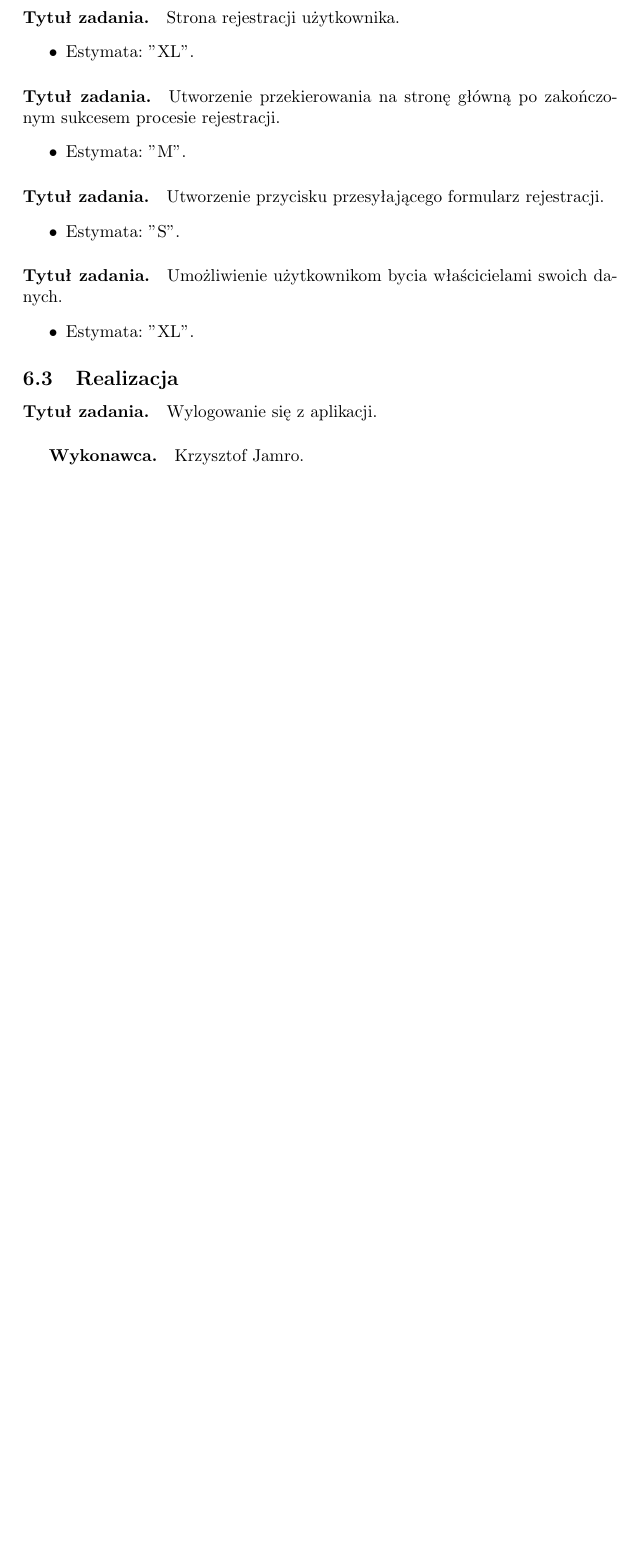
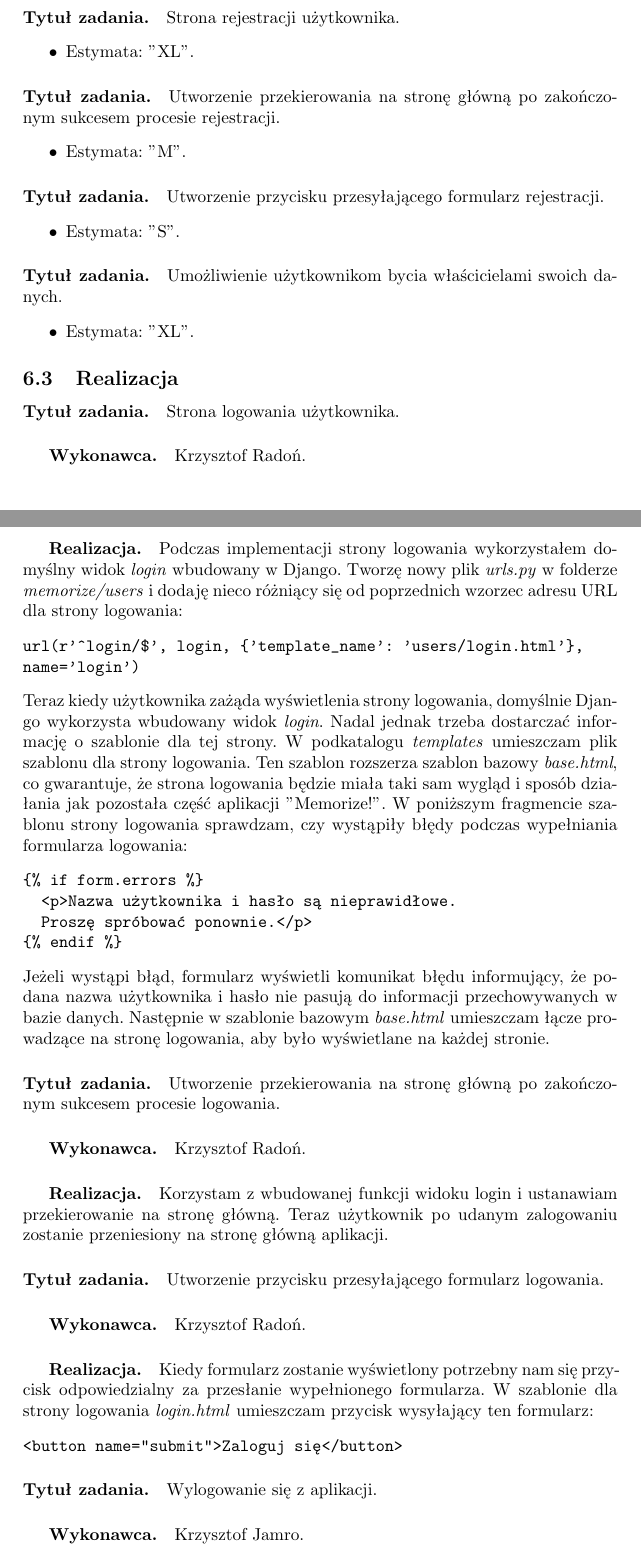
Before and after one commit to dh94martian/Aplikacja-Memorize-, a LaTeX document (documentation/zpi_memorize.tex): part of page 26 of 29 before the commit and two parts of pages 26 and 27 of 30 after it, the two joined at a grey line, cut so that both start at the same text, the shorter picture padded with empty space. Compiled offline with pdfLaTeX; the source files are stored in an older character set and shown here as Unicode.

Commit message:
Documentation update

```diff
--- a/documentation/zpi_memorize.tex
+++ b/documentation/zpi_memorize.tex
@@ -717,6 +718,40 @@
 
 \subsection{Realizacja}
 
+\paragraph{Tytuł zadania.} Strona logowania użytkownika.
+\subparagraph{Wykonawca.} Krzysztof Radoń.
+\subparagraph{Realizacja.} Podczas implementacji strony logowania wykorzystałem domyślny widok \textit{login} wbudowany w Django.
+Tworzę nowy plik \textit{urls.py} w folderze \textit{memorize/users} i dodaję nieco różniący się od poprzednich wzorzec adresu URL dla strony logowania:
+\begin{verbatim}
+url(r'^login/$', login, {'template_name': 'users/login.html'},
+name='login')
+\end{verbatim}
+Teraz kiedy użytkownika zażąda wyświetlenia strony logowania, domyślnie Django wykorzysta wbudowany widok \textit{login}. Nadal jednak trzeba dostarczać informację o
+szablonie dla tej strony. W podkatalogu \textit{templates} umieszczam plik szablonu dla strony logowania. Ten szablon rozszerza szablon bazowy \textit{base.html}, co gwarantuje,
+że strona logowania będzie miała taki sam wygląd i sposób działania jak pozostała część aplikacji "Memorize!". W poniższym fragmencie szablonu strony logowania
+sprawdzam, czy wystąpiły błędy podczas wypełniania formularza logowania:
+\begin{verbatim}
+{% if form.errors %}
+  <p>Nazwa użytkownika i hasło są nieprawidłowe.
+  Proszę spróbować ponownie.</p>
+{% endif %}
+\end{verbatim}
+Jeżeli wystąpi błąd, formularz wyświetli komunikat błędu informujący, że podana nazwa użytkownika i hasło nie pasują do informacji przechowywanych w bazie danych.
+Następnie w szablonie bazowym \textit{base.html} umieszczam łącze prowadzące na stronę logowania, aby było wyświetlane na każdej stronie.
+
+\paragraph{Tytuł zadania.} Utworzenie przekierowania na stronę główną po zakończonym sukcesem procesie logowania.
+\subparagraph{Wykonawca.} Krzysztof Radoń.
+\subparagraph{Realizacja.} Korzystam z wbudowanej funkcji widoku login i ustanawiam przekierowanie na stronę główną. Teraz użytkownik po udanym zalogowaniu
+zostanie przeniesiony na stronę główną aplikacji.
+
+\paragraph{Tytuł zadania.} Utworzenie przycisku przesyłającego formularz logowania.
+\subparagraph{Wykonawca.} Krzysztof Radoń.
+\subparagraph{Realizacja.} Kiedy formularz zostanie wyświetlony potrzebny nam się przycisk odpowiedzialny za przesłanie wypełnionego formularza.
+W szablonie dla strony logowania \textit{login.html} umieszczam przycisk wysyłający ten formularz:
+ \begin{verbatim}
+<button name="submit">Zaloguj się</button>
+\end{verbatim}
+
 \paragraph{Tytuł zadania.} Wylogowanie się z aplikacji.
 \subparagraph{Wykonawca.} Krzysztof Jamro.
 \subparagraph{Realizacja.} .
```
Also changed, not shown: documentation/zpi_memorize.pdf, documentation/zpi_memorize.tex (3 more changed lines).
